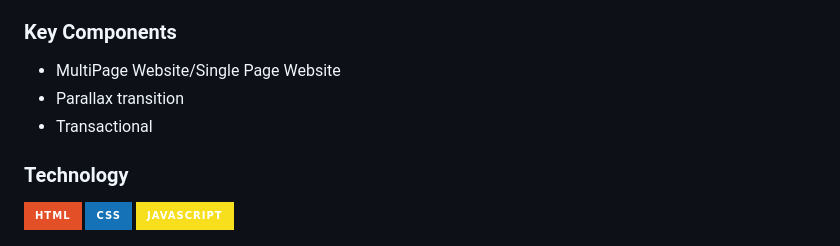
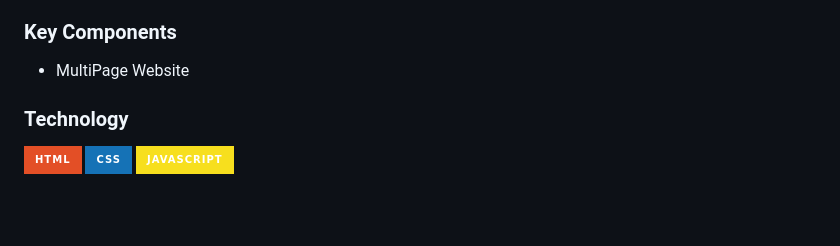
Before and after one commit to Royce012004/WD-Midterm-Cristobal, a Markdown page: readme.md, the part around the change. Drawn GitHub-style; badges without logos; blank space fills up the shorter version.

Commit message:
removed some keycomponents Update readme.md

```diff
--- a/readme.md
+++ b/readme.md
@@ -68,9 +68,7 @@ Guiding Question:
 ### Key Components
 <!-- TODO: List of Key Components -->
 <!-- The following are just sample -->
-- MultiPage Website/Single Page Website
-- Parallax transition
-- Transactional
+- MultiPage Website
 
 ### Technology
 <!-- TODO: List of Technology Used -->
```
